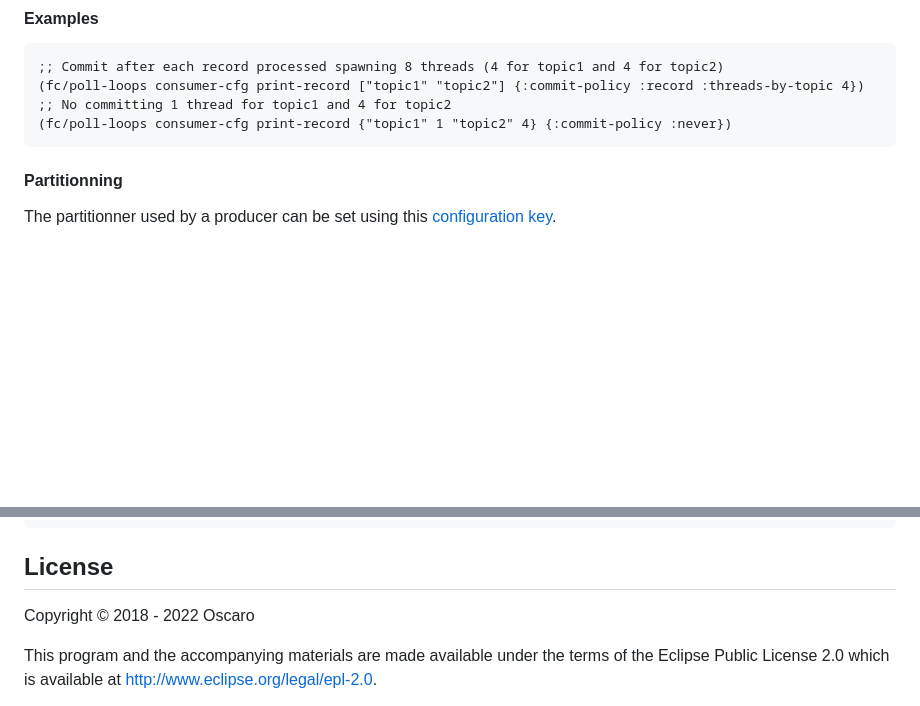
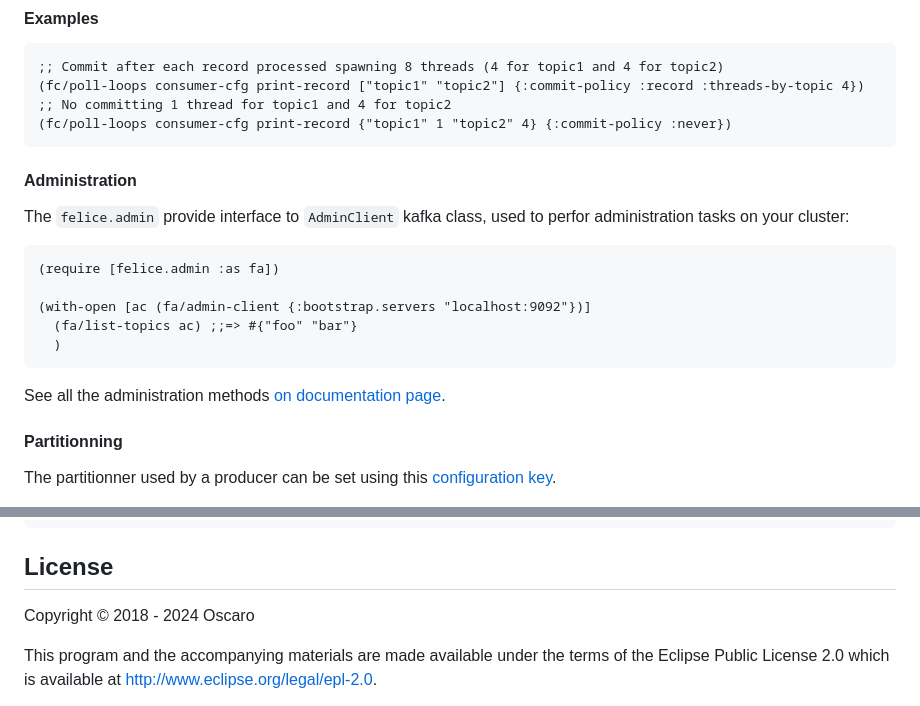
Before and after one commit to oscaro/felice, a Markdown page: README.md, 2 parts joined by grey strips. Drawn GitHub-style; blank space fills up the shorter version.

Commit message:
chore(readme) updated

````diff
--- a/README.md
+++ b/README.md
@@ -124,6 +124,22 @@ You can set either :threads-by-topic or :threads option (if both are set, :threa
 (fc/poll-loops consumer-cfg print-record {"topic1" 1 "topic2" 4} {:commit-policy :never})
 ```
 
+
+#### Administration
+
+The `felice.admin` provide interface to `AdminClient` kafka class, used to perfor administration
+tasks on your cluster:
+
+```clojure
+(require [felice.admin :as fa])
+
+(with-open [ac (fa/admin-client {:bootstrap.servers "localhost:9092"})]
+  (fa/list-topics ac) ;;=> #{"foo" "bar"}
+  )
+```
+See all the administration methods [on documentation page](https://oscaro.github.io/felice/#felice.admin).
+
+
 #### Partitionning
 
 The partitionner used by a producer can be set using this [configuration key](https://kafka.apache.org/documentation/#producerconfigs_partitioner.class).
@@ -143,7 +159,7 @@ There is a comment at the bottom of the felice.producer namespace mimiking the d
 
 ## License
 
-Copyright © 2018 - 2022 Oscaro
+Copyright © 2018 - 2024 Oscaro
 
 This program and the accompanying materials are made available under the
 terms of the Eclipse Public License 2.0 which is available at
````
